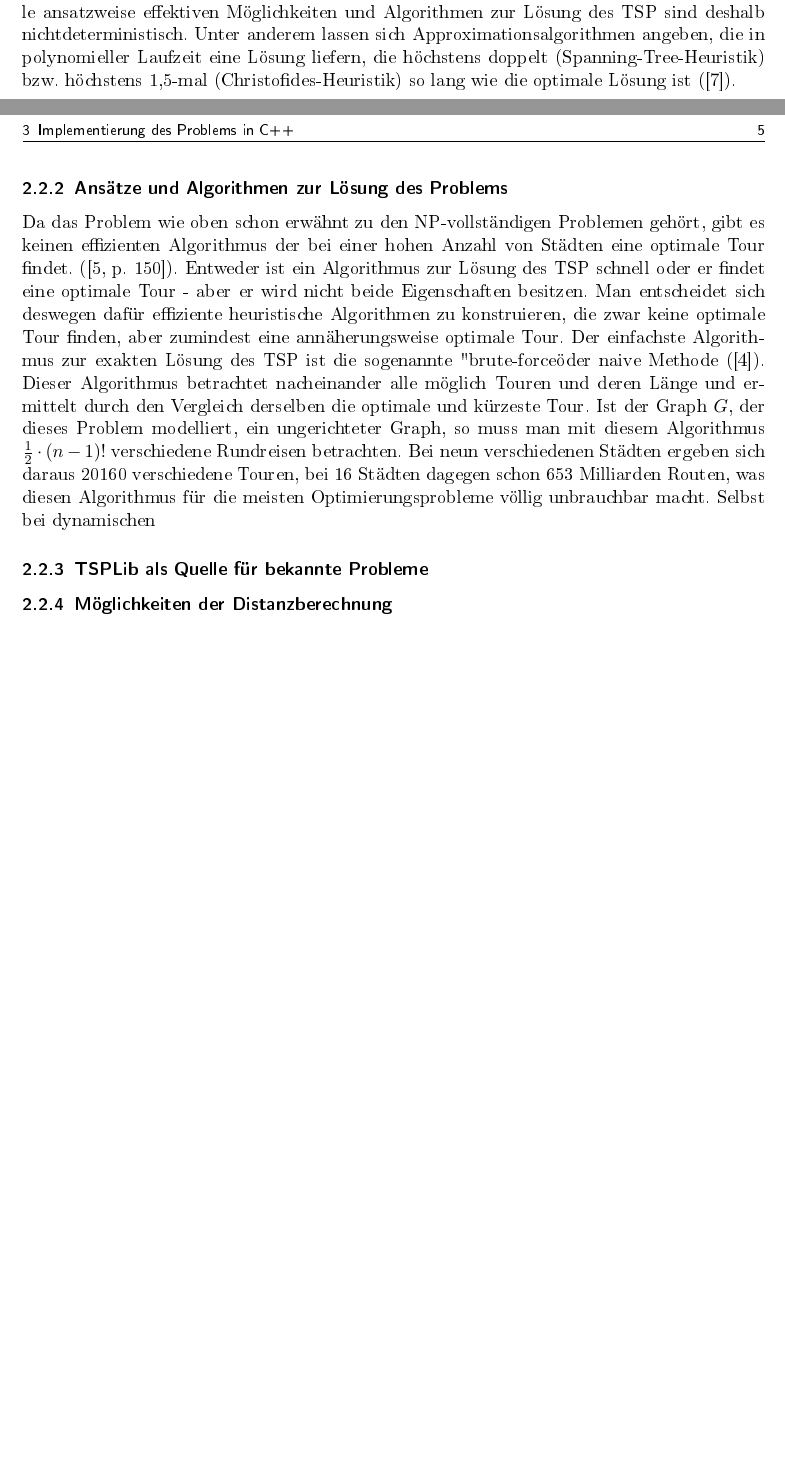
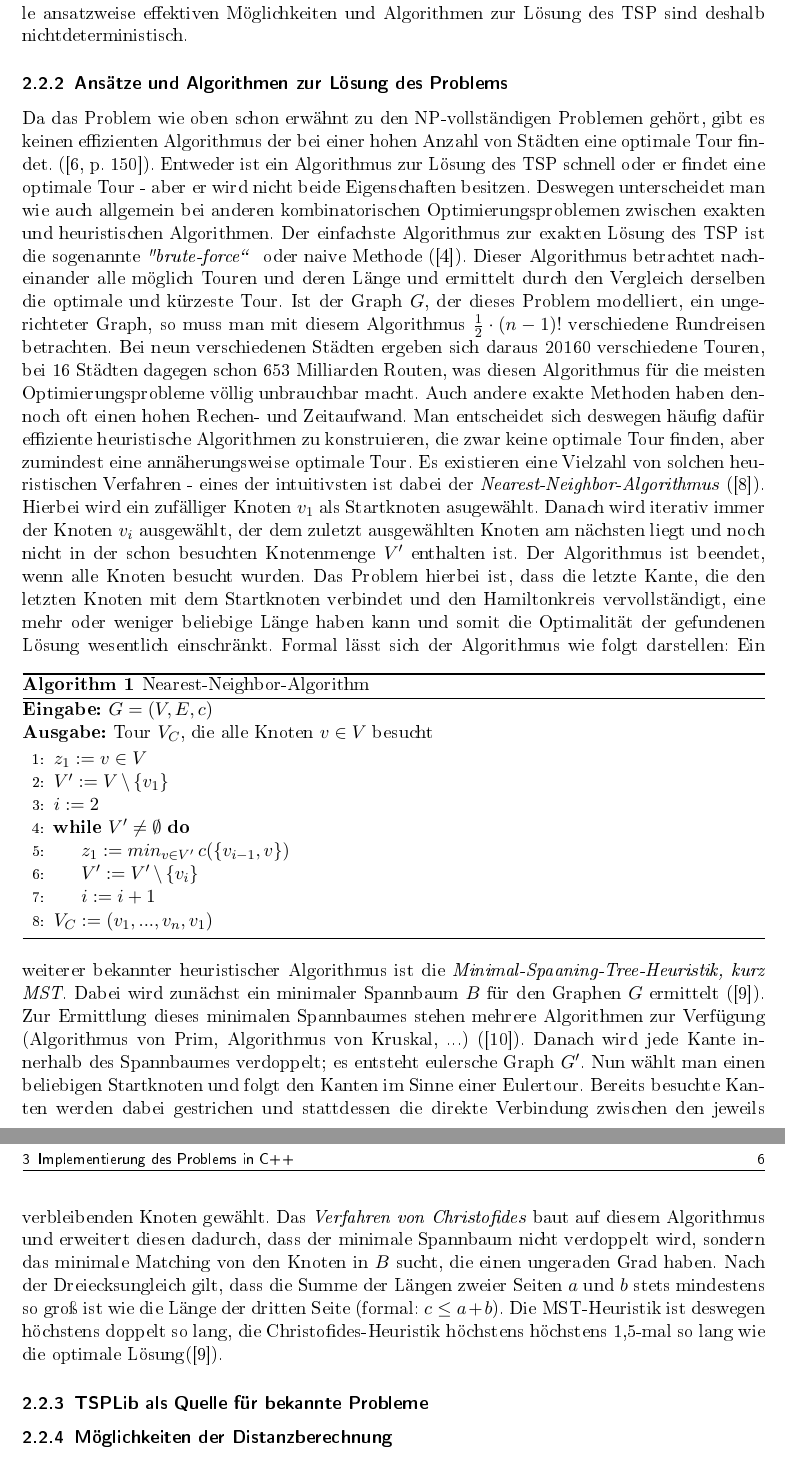
Before and after one commit to Samykolon/TSPACO, a LaTeX document (Bachelorarbeit.tex): two parts of pages 4 and 5 of 6 before the commit and two parts of pages 5 and 6 of 7 after it, joined at a grey line, cut so that both start at the same text, the shorter picture padded with empty space. The pictures show the PDF file Bachelorarbeit.pdf that the author committed with the source.

Commit message:
#Thesis Basics: TSP and solutions

```diff
--- a/Bachelorarbeit.tex
+++ b/Bachelorarbeit.tex
@@ -45,7 +48,3 @@ Der historische Ursprung des Algorithmus findet sich in den Versuchen von Jean-L
 \end{figure}
 \subsection{Das Travelling-Salesman-Problem}
 \subsubsection{Das Problem im Allgemeinen}
-Das Travelling Salesman Problem (im Folgenden mit TSP abgekürzt) ist eines der bekanntesten und meist untersuchten Optimierungsprobleme (\cite{TaschenbuchAlgorithmen}). Die Aufgabe, mit der sich das Problem beschäftigt, ist folgende: Ein Handlungsreisender soll in einer Rundreise \(n\) verschiedene Städte besuchen. Der Reisende startet dabei (zufällig) in einer dieser Städte und am Ende seiner Reise kehrt er auch wieder in diese Stadt zurück. Dabei sollen alle Städte nur einmal besucht werden und dabei die Weglängen bzw. die Kosten minimiert werden.
-\\Im Jahr 1832 erschien in Deutschland ein Buch mit dem Titel "Der Handlungsreisende, wie er sein soll und was er zu thun hat, um Aufträge zu erhalten und eines glücklichen Erfolges in seinen Geschäften gewiss zu sein". Dieses Buch und dessen Inhalt definierte die Grundlagen des Problems.  Die erste Benutzung des Ausdrucks "Traveling Salesman Problem" ist nicht ganz geklärt; in mathematischen Kreisen war dies in den Jahren 1931 - 1932 der Fall. (\cite{TSP}).
-Dies geschah als mehrere amerikanische Mathematiker sich des Problems annahmen - wichtige Vertreter waren dabei Merrill FLood und Hassler Whitney, die dort die Überlegungen des österreichischen Mathematikers Karl Menger als Grundlage nahmen. Nach und nach wurde das Problem durch zahlreiche Veröffentlichungen immer präsenter und ist bis heute eines der schwierigsten und prominentesten Probleme in der Mathematik.
-\\Unter der bislang unbewiesenen Annahme, dass die Komplexitätsklassen $P$ und $NP$ verschieden sind,gehört das TSP zur Klasse der NP-vollständigen Probleme, was bedeutet dass es sich nicht mit einem deterministischen Algorithmus in Polynomialzeit lösen lässt (\cite{Applegate2007}).  Alle ansatzweise effektiven Möglichkeiten und Algorithmen zur Lösung des TSP sind deshalb nichtdeterministisch. Unter anderem lassen sich Approximationsalgorithmen angeben, die in polynomieller Laufzeit eine Lösung liefern, die höchstens doppelt (Spanning-Tree-Heuristik) bzw. höchstens 1,5-mal (Christofides-Heuristik) so lang wie die optimale Lösung ist (\cite{Groetschel2005}).
@@ -52,7 +55,25 @@ Dies geschah als mehrere amerikanische Mathematiker sich des Problems annahmen -
 \subsubsection{Ansätze und Algorithmen zur Lösung des Problems}
-Da das Problem wie oben schon erwähnt zu den NP-vollständigen Problemen gehört, gibt es keinen effizienten Algorithmus der bei einer hohen Anzahl von Städten eine optimale Tour findet. (\cite[p.~150]{TSP}). Entweder ist ein Algorithmus zur Lösung des TSP schnell oder er findet eine optimale Tour - aber er wird nicht beide Eigenschaften besitzen. Man entscheidet sich deswegen dafür effiziente heuristische Algorithmen zu konstruieren, die zwar keine optimale Tour finden, aber zumindest eine annäherungsweise optimale Tour.
-Der einfachste Algorithmus zur exakten Lösung des TSP ist die sogenannte "brute-force" oder naive Methode (\cite{TaschenbuchAlgorithmen}). Dieser Algorithmus betrachtet nacheinander alle möglich Touren und deren Länge und ermittelt durch den Vergleich derselben die optimale und kürzeste Tour.
-Ist der Graph \(G\), der dieses Problem modelliert, ein ungerichteter Graph, so muss man mit diesem Algorithmus \(\frac{1}{2} \cdot (n - 1)!\) verschiedene Rundreisen betrachten. Bei neun verschiedenen Städten ergeben sich daraus 20160 verschiedene Touren, bei 16 Städten dagegen schon 653 Milliarden Routen, was diesen Algorithmus für die meisten Optimierungsprobleme völlig unbrauchbar macht. Selbst bei dynamischen
+Da das Problem wie oben schon erwähnt zu den NP-vollständigen Problemen gehört, gibt es keinen effizienten Algorithmus der bei einer hohen Anzahl von Städten eine optimale Tour findet. (\cite[p.~150]{TSP}). Entweder ist ein Algorithmus zur Lösung des TSP schnell oder er findet eine optimale Tour - aber er wird nicht beide Eigenschaften besitzen. Deswegen unterscheidet man wie auch allgemein bei anderen kombinatorischen Optimierungsproblemen zwischen exakten und heuristischen Algorithmen.
+Der einfachste Algorithmus zur exakten Lösung des TSP ist die sogenannte \textit{"brute-force\grqq} \, oder naive Methode (\cite{TaschenbuchAlgorithmen}). Dieser Algorithmus betrachtet nacheinander alle möglich Touren und deren Länge und ermittelt durch den Vergleich derselben die optimale und kürzeste Tour.
+Ist der Graph \(G\), der dieses Problem modelliert, ein ungerichteter Graph, so muss man mit diesem Algorithmus \(\frac{1}{2} \cdot (n - 1)!\) verschiedene Rundreisen betrachten. Bei neun verschiedenen Städten ergeben sich daraus 20160 verschiedene Touren, bei 16 Städten dagegen schon 653 Milliarden Routen, was diesen Algorithmus für die meisten Optimierungsprobleme völlig unbrauchbar macht. Auch andere exakte Methoden haben dennoch oft einen hohen Rechen- und Zeitaufwand. Man entscheidet sich deswegen häufig dafür effiziente heuristische Algorithmen zu konstruieren, die zwar keine optimale Tour finden, aber zumindest eine annäherungsweise optimale Tour. Es existieren eine Vielzahl von solchen heuristischen Verfahren - eines der intuitivsten ist dabei der \textit{Nearest-Neighbor-Algorithmus} (\cite{Lotz2014}). Hierbei wird ein zufälliger Knoten $v_1$ als Startknoten asugewählt. Danach wird iterativ immer der Knoten $v_i$ ausgewählt, der dem zuletzt ausgewählten Knoten am nächsten liegt und noch nicht in der schon besuchten Knotenmenge $V^\prime$ enthalten ist. Der Algorithmus ist beendet, wenn alle Knoten besucht wurden. Das Problem hierbei ist, dass die letzte Kante, die den letzten Knoten mit dem Startknoten verbindet und den Hamiltonkreis vervollständigt, eine mehr oder weniger beliebige Länge haben kann und somit die Optimalität der gefundenen Lösung wesentlich einschränkt. Formal lässt sich der Algorithmus wie folgt darstellen:
+\begin{algorithm}
+\caption{Nearest-Neighbor-Algorithm}
+\label{euclid}
+\textbf{Eingabe:} $G = (V,E,c)$
+\\\textbf{Ausgabe:} Tour $V_C$, die alle Knoten $v \in V$ besucht
+\begin{algorithmic}[1]
+\State $z_1 := v \in V$
+\State $V^\prime := V \, \backslash \, \{v_1\}$
+\State $i := 2$
+\While {$V^\prime \ne \emptyset$}
+\State $z_1 := min_{v\in V^\prime}  \, c(\{v_{i-1},v\})$
+\State $V^\prime := V^\prime \, \backslash \, \{v_i\}$
+\State $i := i +1 $
+\EndWhile
+\State $V_C := (v_1,...,v_n,v_1)$
+\end{algorithmic}
+\end{algorithm}
+Ein weiterer bekannter heuristischer Algorithmus ist die \textit{Minimal-Spaaning-Tree-Heuristik, kurz MST}. Dabei wird zunächst ein minimaler Spannbaum $B$ für den Graphen $G$ ermittelt (\cite{Groetschel2005}). Zur Ermittlung dieses minimalen Spannbaumes stehen mehrere Algorithmen zur Verfügung (Algorithmus von Prim, Algorithmus von Kruskal, ...) (\cite{MST}). Danach wird jede Kante innerhalb des Spannbaumes verdoppelt; es entsteht eulersche Graph $G^\prime$. Nun wählt man einen beliebigen Startknoten und folgt den Kanten im Sinne einer Eulertour. Bereits besuchte Kanten werden dabei gestrichen und stattdessen die direkte Verbindung zwischen den jeweils verbleibenden Knoten gewählt. Das \textit{Verfahren von Christofides} baut auf diesem Algorithmus und erweitert diesen dadurch, dass der minimale Spannbaum nicht verdoppelt wird, sondern das minimale Matching von den Knoten in $B$ sucht, die einen ungeraden Grad haben. Nach der Dreiecksungleich gilt, dass die Summe der Längen zweier Seiten $a$ und $b$ stets mindestens so groß ist wie die Länge der dritten Seite (formal: $c \leq a + b$). Die MST-Heuristik ist deswegen höchstens doppelt so lang, die Christofides-Heuristik höchstens höchstens 1,5-mal so lang wie die optimale Lösung(\cite{Groetschel2005}).
 \subsubsection{TSPLib als Quelle für bekannte Probleme}
 \subsubsection{Möglichkeiten der Distanzberechnung}
 \subsubsection{Das Travelling-Salesman-Problem und der Ameisenalgorithmus}
```
Also changed, not shown: literatur.bib (+20 -0 lines), Bachelorarbeit.pdf, Bachelorarbeit.tex (9 more changed lines).
